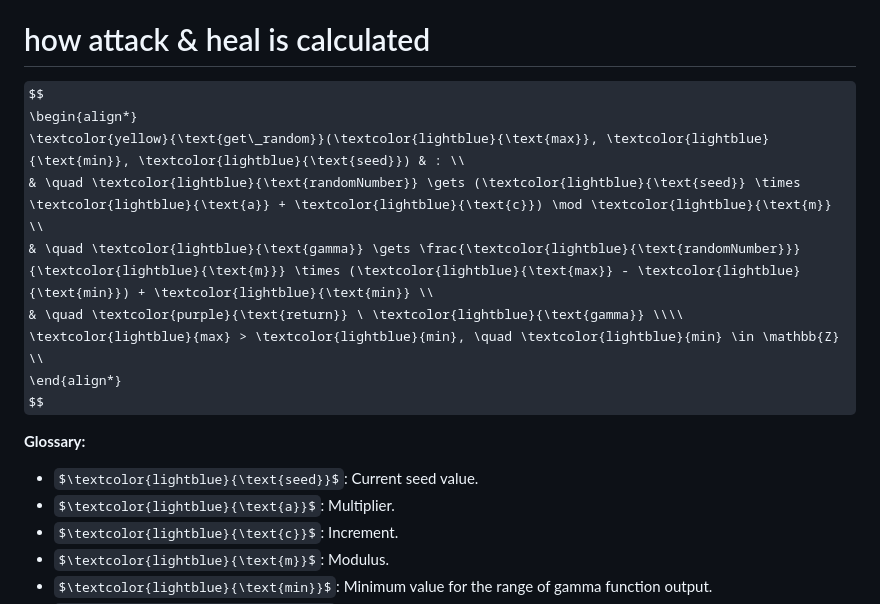
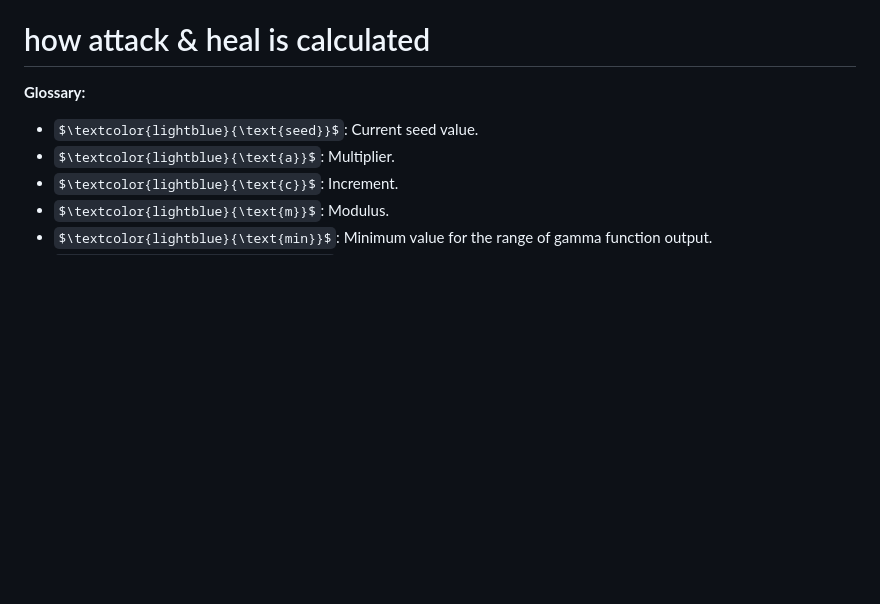
Before and after one commit to 321BadgerCode/ascii_odyssey, a Markdown page: README.md, the part around the change. Drawn GitHub-style; some formulas as TeX source; blank space fills up the shorter version.

```diff
--- a/README.md
+++ b/README.md
@@ -16,16 +16,6 @@ terminal game made w/ c++. this game was started by 2 students for the CPT final
 * Monster Mash-up
 
 # how attack & heal is calculated
-$$
-\begin{align*}
-\textcolor{yellow}{\text{get\_random}}(\textcolor{lightblue}{\text{max}}, \textcolor{lightblue}{\text{min}}, \textcolor{lightblue}{\text{seed}}) & : \\
-& \quad \textcolor{lightblue}{\text{randomNumber}} \gets (\textcolor{lightblue}{\text{seed}} \times \textcolor{lightblue}{\text{a}} + \textcolor{lightblue}{\text{c}}) \mod \textcolor{lightblue}{\text{m}} \\
-& \quad \textcolor{lightblue}{\text{gamma}} \gets \frac{\textcolor{lightblue}{\text{randomNumber}}}{\textcolor{lightblue}{\text{m}}} \times (\textcolor{lightblue}{\text{max}} - \textcolor{lightblue}{\text{min}}) + \textcolor{lightblue}{\text{min}} \\
-& \quad \textcolor{purple}{\text{return}} \ \textcolor{lightblue}{\text{gamma}} \\\\
-\textcolor{lightblue}{max} > \textcolor{lightblue}{min}, \quad \textcolor{lightblue}{min} \in \mathbb{Z} \\
-\end{align*}
-$$
-
 **Glossary:**
 
 - $\textcolor{lightblue}{\text{seed}}$: Current seed value.
```
